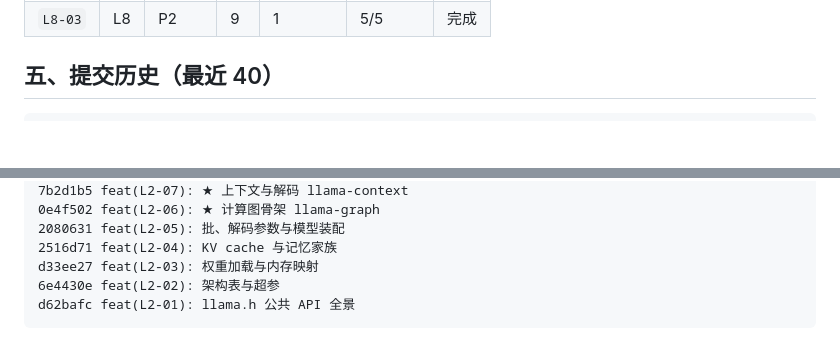
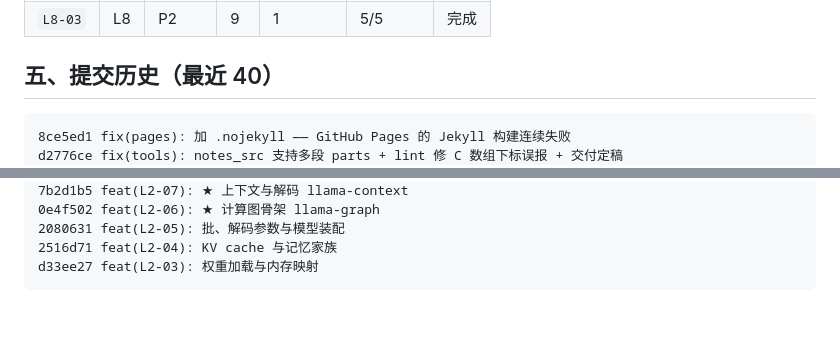
Before and after one commit to wonschangge/llama-cpp-op-journey, a Markdown page: plan/REPORT.md, 2 parts joined by grey strips. Drawn GitHub-style; blank space fills up the shorter version.

````diff
--- a/plan/REPORT.md
+++ b/plan/REPORT.md
@@ -102,6 +102,8 @@
 ## 五、提交历史（最近 40）
 
 ```
+8ce5ed1 fix(pages): 加 .nojekyll —— GitHub Pages 的 Jekyll 构建连续失败
+d2776ce fix(tools): notes_src 支持多段 parts + lint 修 C 数组下标误报 + 交付定稿
 0588c81 fix(L5-04): 重建 README（上一次 verify 被中断，验收段被写空）
 fd08ee8 feat: 52/52 课全部交付 —— 覆盖域 1290/1290（100%）
 6132fef feat(L6/L7/L8): 纳入最后 9 课，全 8 层课件完成
@@ -140,6 +142,4 @@ fe66e38 feat(L2-09): 量化、导出与适配器
 2080631 feat(L2-05): 批、解码参数与模型装配
 2516d71 feat(L2-04): KV cache 与记忆家族
 d33ee27 feat(L2-03): 权重加载与内存映射
-6e4430e feat(L2-02): 架构表与超参
-d62bafc feat(L2-01): llama.h 公共 API 全景
 ```
````
Also changed, not shown: plan/TODOLIST.md (+36 -36 lines).
